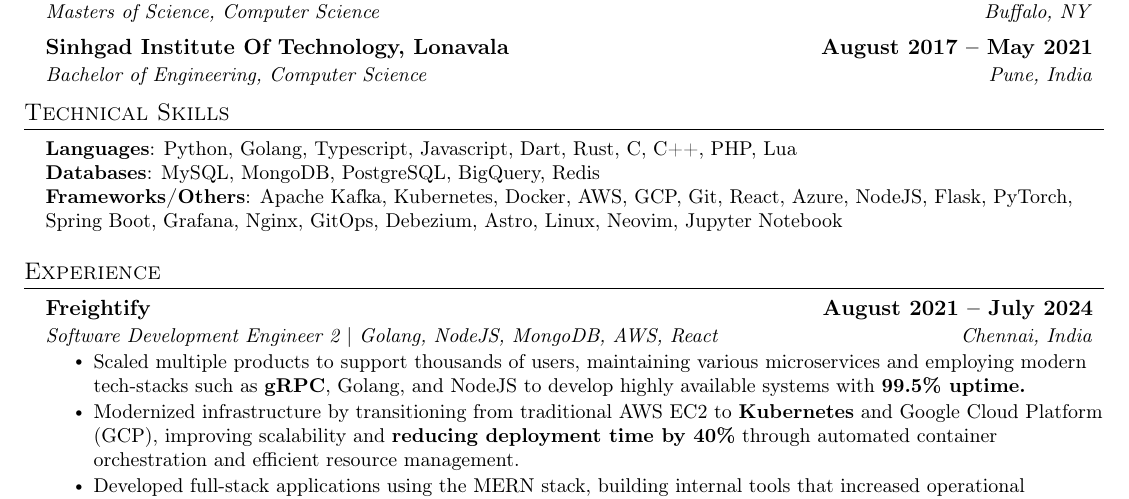
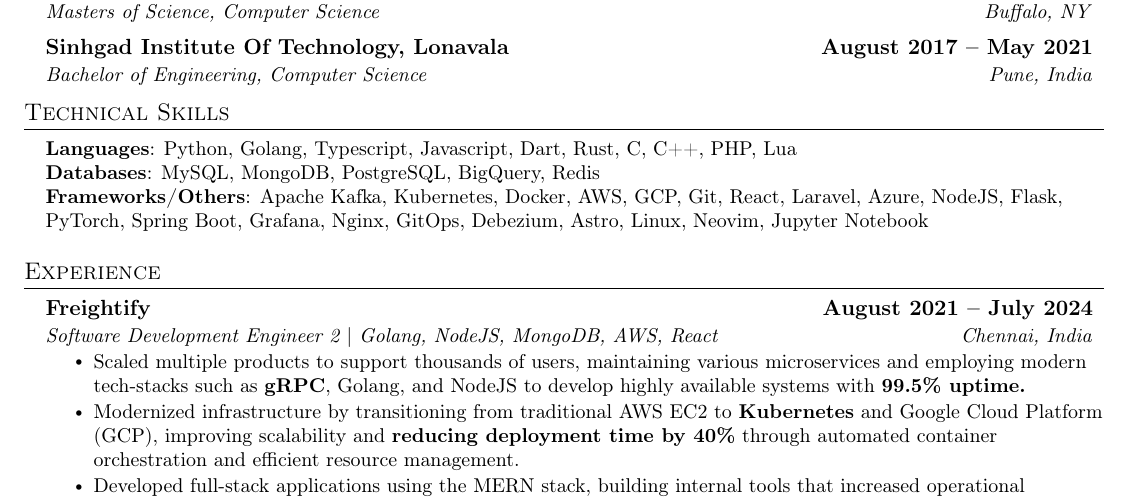
Before and after one commit to restacksyj/resume, a LaTeX document (yashjajoo.tex): part of the page, cut so that both start at the same text. Compiled offline with pdfLaTeX.

Commit message:
minor additions and changes

```diff
--- a/yashjajoo.tex
+++ b/yashjajoo.tex
@@ -146,7 +146,7 @@
 \section{Technical Skills}
  \begin{itemize}[leftmargin=0.15in, label={}]
     \small{\item{
-            \textbf{Languages}{: Python, Golang, Typescript, Javascript, Dart, Rust, C, C++, PHP, Lua } \\ \textbf{Databases}{: MySQL, MongoDB, PostgreSQL, BigQuery, Redis} \\ \textbf{Frameworks/Others}{: Apache Kafka, Kubernetes, Docker, AWS, GCP, Git, React, Azure, NodeJS, Flask, PyTorch, Spring Boot, Grafana, Nginx, GitOps, Debezium, Astro, Linux, Neovim, Jupyter Notebook }}}
+            \textbf{Languages}{: Python, Golang, Typescript, Javascript, Dart, Rust, C, C++, PHP, Lua } \\ \textbf{Databases}{: MySQL, MongoDB, PostgreSQL, BigQuery, Redis} \\ \textbf{Frameworks/Others}{: Apache Kafka, Kubernetes, Docker, AWS, GCP, Git, React, Laravel, Azure, NodeJS, Flask, PyTorch, Spring Boot, Grafana, Nginx, GitOps, Debezium, Astro, Linux, Neovim, Jupyter Notebook }}}
  \end{itemize}
 
 %-----------EXPERIENCE-----------
```
Also changed, not shown: yashjajoo.pdf, 2 other files.
